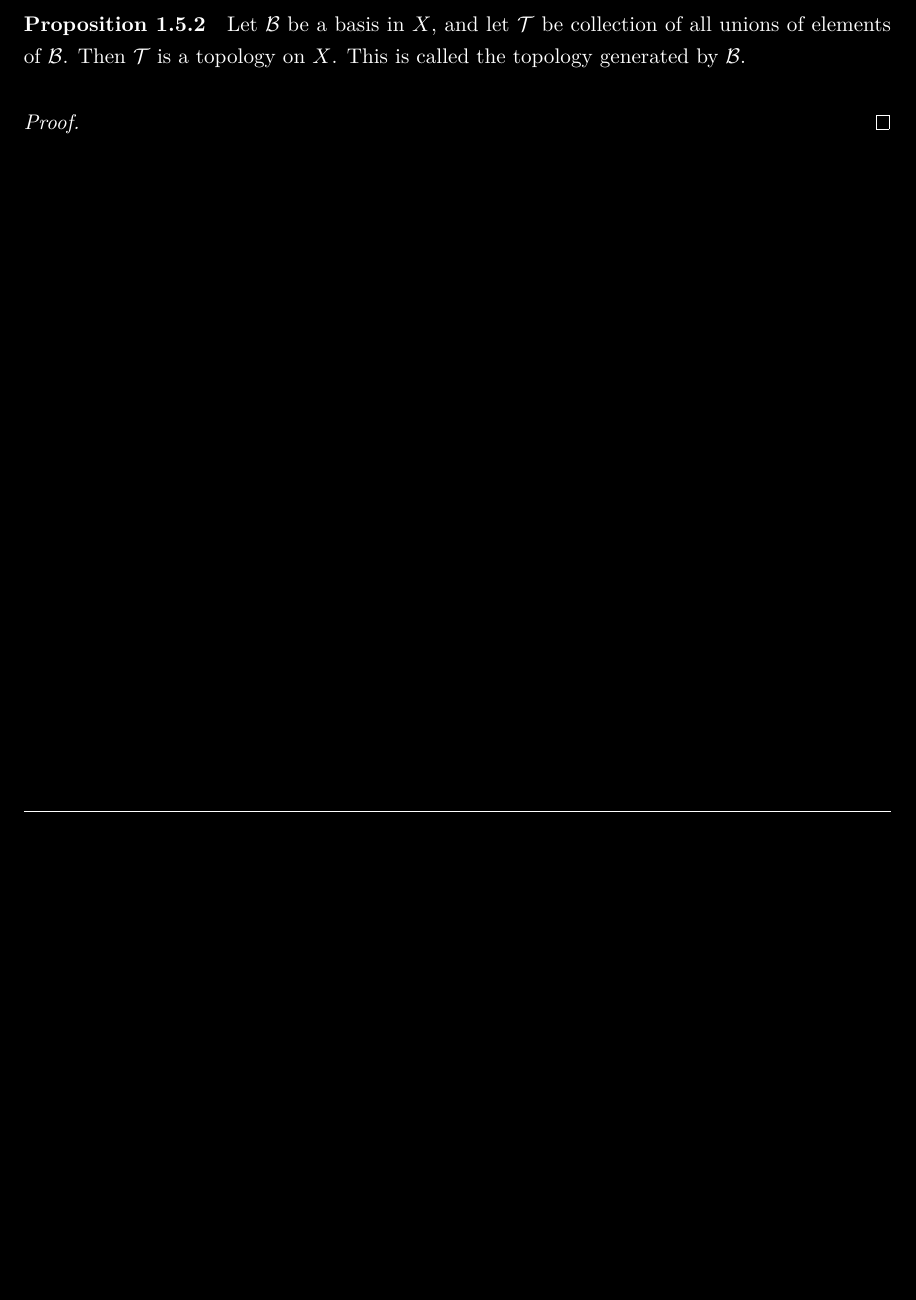
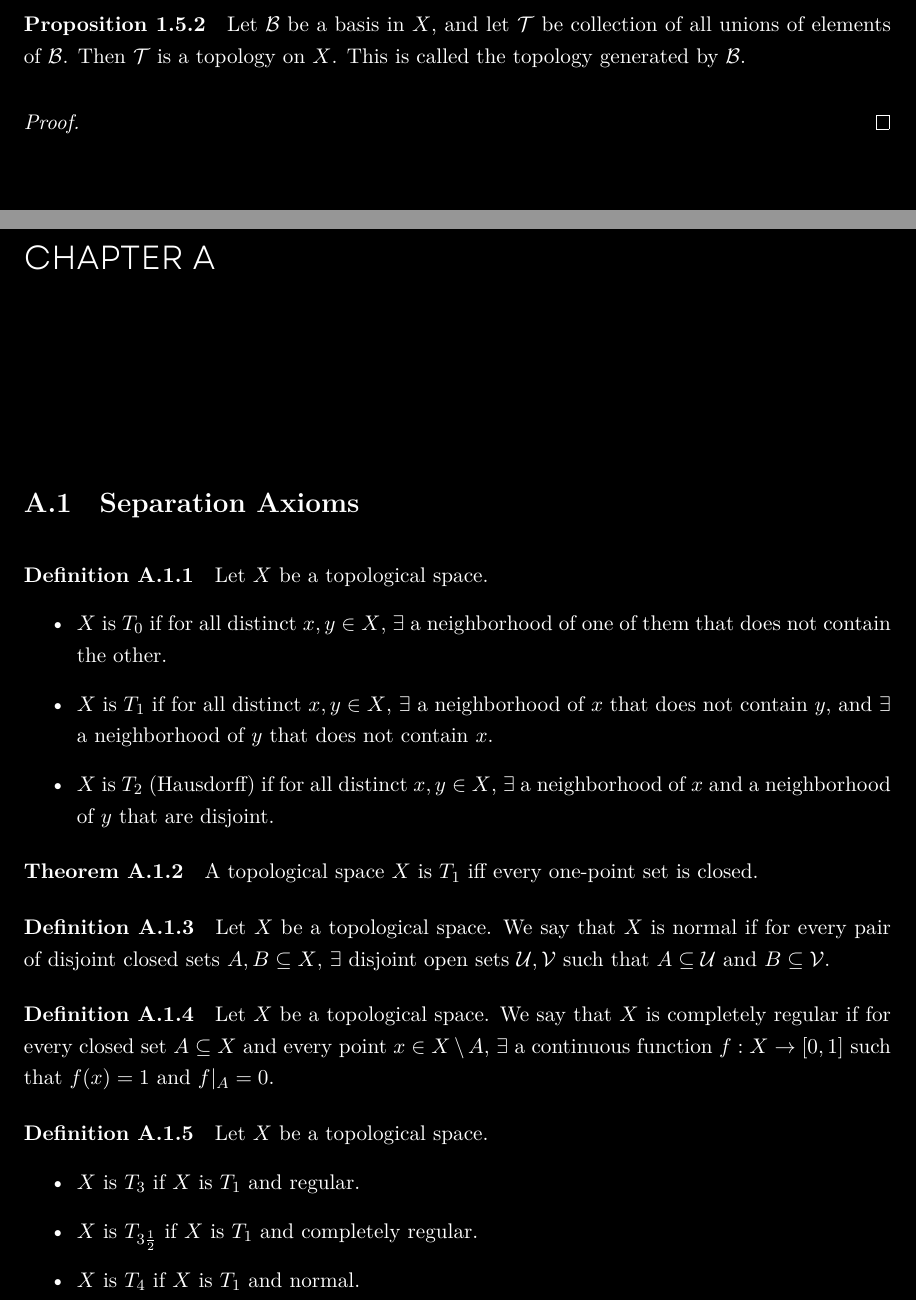
Before and after one commit to poshenchang/analysis-notes, a LaTeX thesis (main.tex, which reads appendix.tex): part of page 10 of 10 before the commit and two parts of pages 10 and 11 of 12 after it, the two joined at a grey line, cut so that both start at the same text, the shorter picture padded with empty space. Compiled offline with XeLaTeX; a missing font is replaced by an installed copy or a similar font.

Commit message:
[add] appendix, separation axioms

```diff
--- /dev/null
+++ b/appendix.tex
@@ -0,0 +1,34 @@
+\appendix
+
+\chapter{}
+
+\section{Separation Axioms}
+
+\begin{df}
+    Let $X$ be a topological space.
+    \begin{itemize}
+        \item $X$ is $T_0$ if for all distinct $x, y\in X$, $\exists$ a neighborhood of one of them that does not contain the other.
+        \item $X$ is $T_1$ if for all distinct $x, y\in X$, $\exists$ a neighborhood of $x$ that does not contain $y$, and $\exists$ a neighborhood of $y$ that does not contain $x$.
+        \item $X$ is $T_2$ (Hausdorff) if for all distinct $x, y\in X$, $\exists$ a neighborhood of $x$ and a neighborhood of $y$ that are disjoint.
+    \end{itemize}
+\end{df}
+
+\begin{thm}
+    A topological space $X$ is $T_1$ iff every one-point set is closed.
+\end{thm}
+
+\begin{df}
+    Let $X$ be a topological space. We say that $X$ is normal if for every pair of disjoint closed sets $A, B\subseteq X$, $\exists$ disjoint open sets $\mathcal U, \mathcal V$ such that $A\subseteq \mathcal U$ and $B\subseteq \mathcal V$.
+\end{df}
+
+\begin{df}
+    Let $X$ be a topological space. We say that $X$ is completely regular if for every closed set $A\subseteq X$ and every point $x\in X\setminus A$, $\exists$ a continuous function $f:X\to[0,1]$ such that $f(x)=1$ and $f|_A=0$.
+\end{df}
+
+\begin{df}
+    Let $X$ be a topological space.
+    \begin{itemize}
+        \item $X$ is $T_3$ if $X$ is $T_1$ and regular.
+        \item $X$ is $T_{3\frac 1 2}$ if $X$ is $T_1$ and completely regular.
+        \item $X$ is $T_4$ if $X$ is $T_1$ and normal.
+    \end{itemize}
--- a/main.tex
+++ b/main.tex
@@ -180,7 +180,7 @@
 \newtheorem{clm}{Claim}[section]
 \newtheorem{pr}{Problem}[section]
 \newtheorem{prop}{Proposition}[section]
-\newtheorem{rmk}{Remark}[section]
+\newtheorem*{rmk}{Remark}
 
 \newtheorem{ex}{Example}[section]
 \newtheorem{exs}[ex]{Exercise}
```
Also changed, not shown: appendix.tex (30 more changed lines), main.tex (1 more changed lines).
